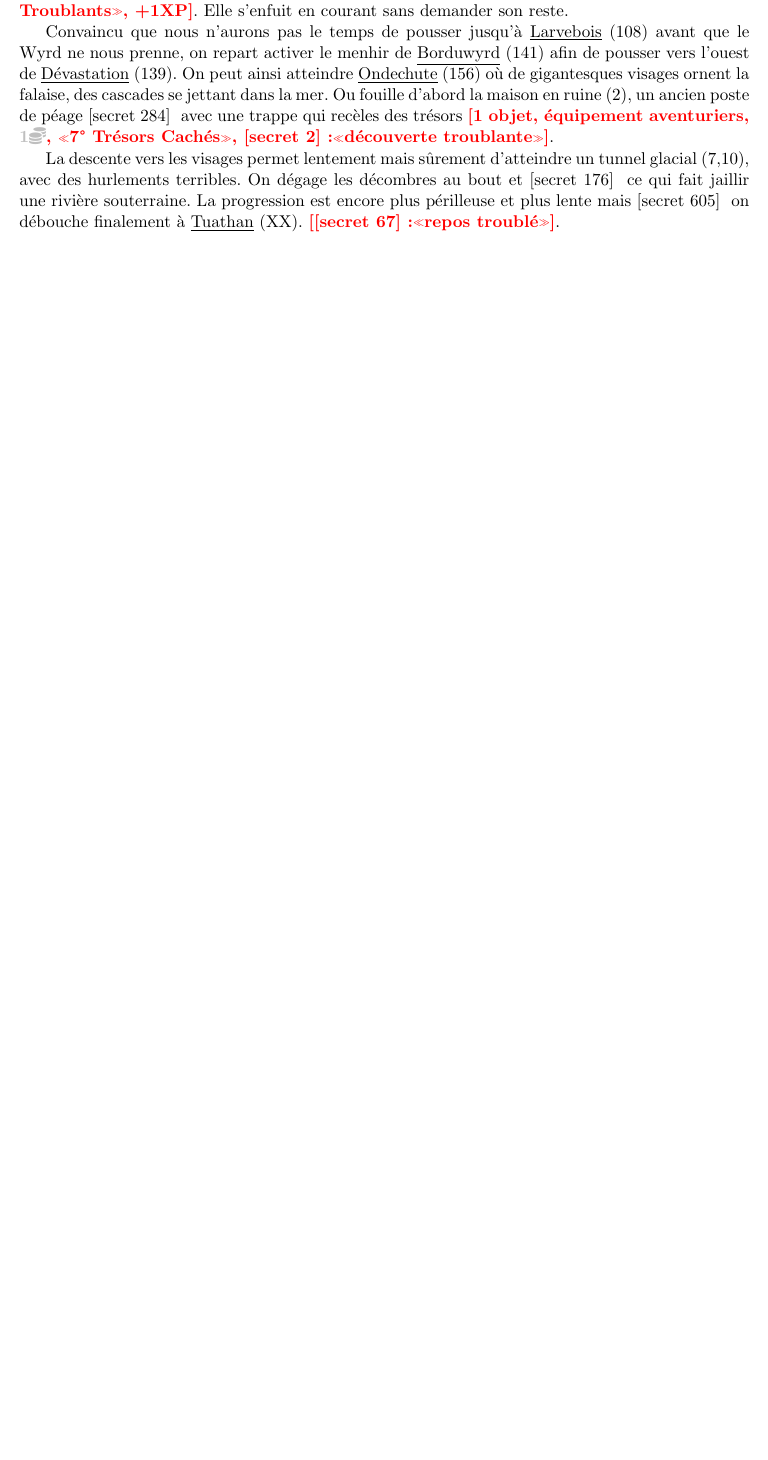
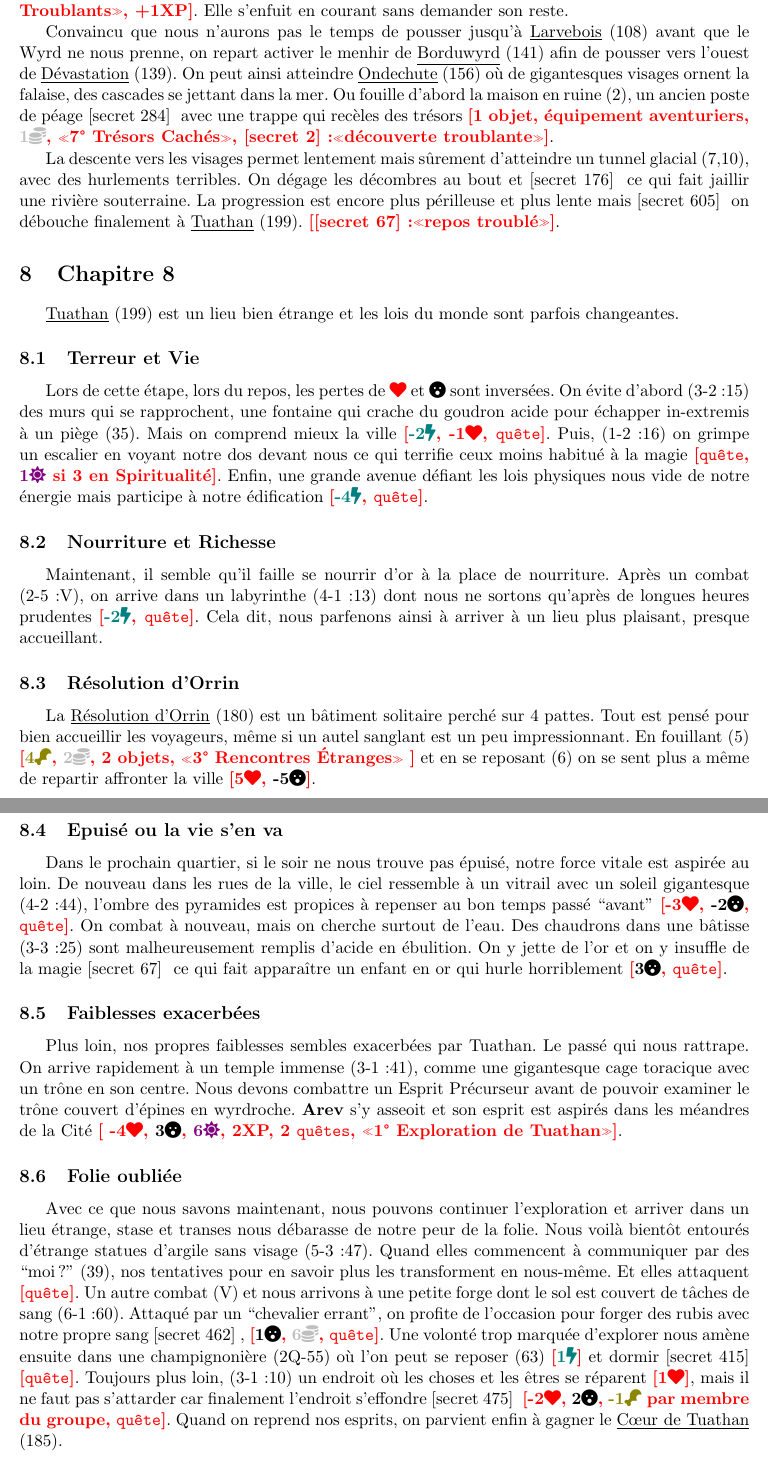
Before and after one commit to snowgoon88/taintedoc, a LaTeX document (campagne.tex, which reads common.tex): part of page 10 of 12 before the commit and two parts of pages 10 and 11 of 13 after it, the two joined at a grey line, cut so that both start at the same text, the shorter picture padded with empty space. Compiled offline with pdfLaTeX.

Commit message:
ADD Chap 8

```diff
--- a/campagne.tex
+++ b/campagne.tex
@@ -242,6 +242,50 @@ Convaincu que nous n'aurons pas le temps de pousser jusqu'à \larvebois{} avant
 La descente vers les visages permet lentement mais sûrement d'atteindre un tunnel glacial (7,10), avec des hurlements terribles. On dégage les décombres au bout et \secret{176} ce qui fait jaillir une rivière souterraine. La progression est encore plus périlleuse et plus lente mais \secret{605} on débouche finalement à \tuathan{}. \gain{\secret{67}:«repos troublé»}.
 
 
+% ****************************************************************************
+% ***************************************************************** Chapitre 8
+% ****************************************************************************
+\section{Chapitre 8}
+
+\tuathan{} est un lieu bien étrange et les lois du monde sont parfois changeantes.
+
+% *************************
+\subsection{Terreur et Vie}
+Lors de cette étape, lors du repos, les pertes de \life{} et \terror{} sont inversées. On évite d'abord (3-2:15) des murs qui se rapprochent, une fontaine qui crache du goudron acide pour échapper in-extremis à un piège (35). Mais on comprend mieux la ville \gain{\nrj[-2], \life[-1], \texttt{quête}}. Puis, (1-2:16) on grimpe un escalier en voyant notre dos devant nous ce qui terrifie ceux moins habitué à la magie \gain{\texttt{quête}, \magic[1] si 3 en Spiritualité}. Enfin, une grande avenue défiant les lois physiques nous vide de notre énergie mais participe à notre édification \gain{\nrj[-4], \texttt{quête}}.
+
+% *********************************
+\subsection{Nourriture et Richesse}
+Maintenant, il semble qu'il faille se nourrir d'or à la place de nourriture. Après un combat (2-5:V), on arrive dans un labyrinthe (4-1:13) dont nous ne sortons qu'après de longues heures prudentes \gain{\nrj[-2], \texttt{quête}}. Cela dit, nous parfenons ainsi à arriver à un lieu plus plaisant, presque accueillant.
+
+% *****************************
+\subsection{Résolution d'Orrin}
+La \resolutionorrin{} est un bâtiment solitaire perché sur 4 pattes. Tout est pensé pour bien accueillir les voyageurs, même si un autel sanglant est un peu impressionnant. En fouillant (5) \gain{\nour[4], \rich[2], 2 objets, «3° Rencontres Étranges» } et en se reposant (6) on se sent plus a même de repartir affronter la ville \gain{\life[5], \terror[-5]}.
+
+% ***********************************
+\subsection{Epuisé ou la vie s'en va}
+Dans le prochain quartier, si le soir ne nous trouve pas épuisé, notre force vitale est aspirée au loin. De nouveau dans les rues de la ville, le ciel ressemble à un vitrail avec un soleil gigantesque (4-2:44), l'ombre des pyramides est propices à repenser au bon temps passé ``avant'' \gain{\life[-3], \terror[-2], \texttt{quête}}. On combat à nouveau, mais on cherche surtout de l'eau. Des chaudrons dans une bâtisse (3-3:25) sont malheureusement remplis d'acide en ébulition. On y jette de l'or et on y insuffle de la magie \secret{67} ce qui fait apparaître un enfant en or qui hurle horriblement \gain{\terror[3], \texttt{quête}}.
+
+% ********************************
+\subsection{Faiblesses exacerbées}
+Plus loin, nos propres faiblesses sembles exacerbées par Tuathan. Le passé qui nous rattrape. On arrive rapidement à un temple immense (3-1:41), comme une gigantesque cage toracique avec un trône en son centre. Nous devons combattre un Esprit Précurseur avant de pouvoir examiner le trône couvert d'épines en wyrdroche. \arev{} s'y asseoit et son esprit est aspirés dans les méandres de la Cité \gain{ \life[-4], \terror[3], \magic[6], 2XP, 2 \texttt{quêtes}, «1° Exploration de Tuathan»}.
+
+% ****************
+\subsection{Folie oubliée}
+Avec ce que nous savons maintenant, nous pouvons continuer l'exploration et arriver dans un lieu étrange, stase et transes nous débarasse de notre peur de la folie. Nous voilà bientôt entourés d'étrange statues d'argile sans visage (5-3:47). Quand elles commencent à communiquer par des ``moi ?'' (39), nos tentatives pour en savoir plus les transforment en nous-même. Et elles attaquent \gain{\texttt{quête}}. Un autre combat (V) et nous arrivons à une petite forge dont le sol est couvert de tâches de sang (6-1:60). Attaqué par un ``chevalier errant'', on profite de l'occasion pour forger des rubis avec notre propre sang \secret{462}, \gain{\terror[1], \rich[6], \texttt{quête}}. Une volonté trop marquée d'explorer nous amène ensuite dans une champignonière (2Q-55) où l'on peut se reposer (63) \gain{\nrj[1]} et dormir \secret{415} \gain{\texttt{quête}}. Toujours plus loin, (3-1:10) un endroit où les choses et les êtres se réparent \gain{\life[1]}, mais il ne faut pas s'attarder car finalement l'endroit s'effondre \secret{475} \gain{\life[-2], \terror[2], \nour[-1] par membre du groupe, \texttt{quête}}. Quand on reprend nos esprits, on parvient enfin à gagner le \coeurtuathan{}.
+
+
+
+
+
+
+
+
+
+
+
+
+
+
 \printindex
 
 \end{document}
--- a/common.tex
+++ b/common.tex
@@ -195,6 +195,7 @@
 \def\camelot{\lieu{Camelot}}
 \def\cerclelunaire{\lieu{Cercle Lunaire}[133]}
 \def\chatoyantes{\lieu{Étendues Chatoyantes}[157][Etendues Chatoyantes]}
+\def\coeurtuathan{\lieu{C\oe{}ur de Tuathan}[185]}
 \def\conclave{\lieu{Conclave Calciné}[104][Conclave Calcine]}
 \def\cornes{\lieu{Cornes du Sud}[120]}
 \def\croisee{\lieu{Croisée}[152][Croisee]}
@@ -219,13 +220,14 @@
 \def\noirbourbe{\lieu{Noirebourbe}[140]}
 \def\ondechute{\lieu{Ondechute}[156]}
 \def\plainessacrees{\lieu{Plaines Sacrées}[???][Plaines Sacrees]}
+\def\resolutionorrin{\lieu{Résolution d'Orrin}[180][Resolution d\'Orrin]}
 \def\sousmuraille{\lieu{Sous la Muraille}[111]}
 \def\premierfort{\lieu{Premier Fort}[117]}
 \def\tetesereine{\lieu{Tête Sereine}[132][Tete Sereine]}
 \def\templemere{\lieu{Temple de la Toute-Mère}[115][Temple de la Toute-Mere]}
 \def\tombesordre{\lieu{Tombes de l'Ordre}[154]}
 \def\tordracine{\lieu{Tordracine}[114]}
-\def\tuathan{\lieu{Tuathan}}
+\def\tuathan{\lieu{Tuathan}[199]}
 \def\tumulus{\lieu{Tumulus des Précurseurs}[106][Tumulus des Precurseurs]}
 \def\valleegardiens{\lieu{Vallée des Gardiens}[150][Valle des Gardiens]}
 \def\valsanglant{\lieu{Val Sanglant}[112]}
```
Also changed, not shown: docs/campagne.pdf, docs/mer_adiante.pdf.
